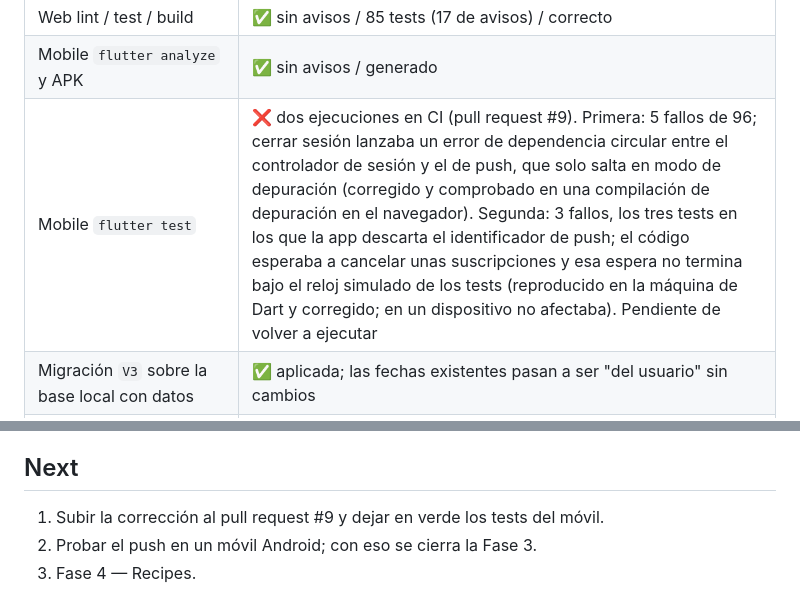
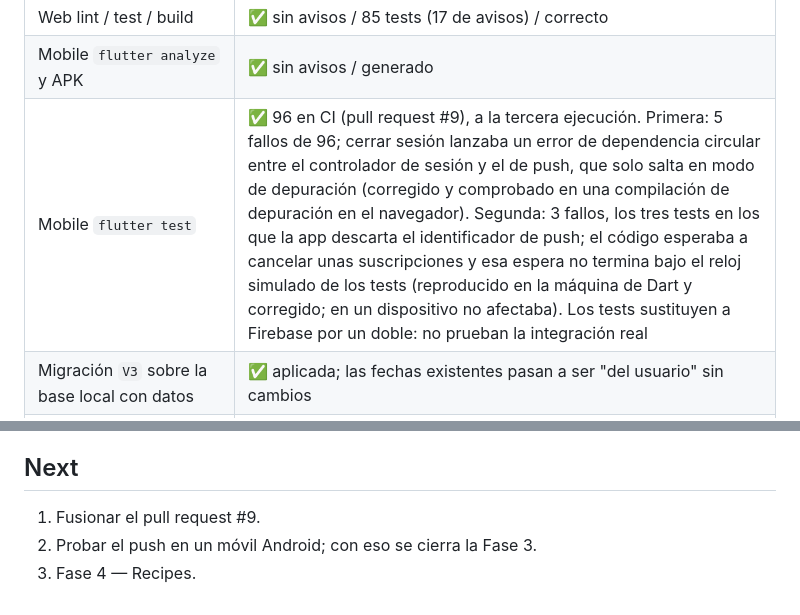
Before and after one commit to Jorgee-sk/Freezify, a Markdown page: docs/STATUS.md, 2 parts joined by grey strips. GitHub-like rendering.

Commit message:
Record the green CI run of the mobile push tests
Co-Authored-By: Claude Opus 5.5 <noreply@anthropic.com>

```diff
--- a/docs/STATUS.md
+++ b/docs/STATUS.md
@@ -110,7 +110,7 @@
 | Backend `./mvnw verify` | ✅ 165 tests (23 de push: 9 de registro y despacho, 9 del cliente de Firebase contra un servidor local, 5 de redacción; 20 de avisos, 5 del barrido, 7 de la función de estimación, 8 de estimación por la API, 14 de niveles y 5 de "consume primero") |
 | Web lint / test / build | ✅ sin avisos / 85 tests (17 de avisos) / correcto |
 | Mobile `flutter analyze` y APK | ✅ sin avisos / generado |
-| Mobile `flutter test` | ❌ dos ejecuciones en CI (pull request #9). Primera: 5 fallos de 96; cerrar sesión lanzaba un error de dependencia circular entre el controlador de sesión y el de push, que solo salta en modo de depuración (corregido y comprobado en una compilación de depuración en el navegador). Segunda: 3 fallos, los tres tests en los que la app descarta el identificador de push; el código esperaba a cancelar unas suscripciones y esa espera no termina bajo el reloj simulado de los tests (reproducido en la máquina de Dart y corregido; en un dispositivo no afectaba). Pendiente de volver a ejecutar |
+| Mobile `flutter test` | ✅ 96 en CI (pull request #9), a la tercera ejecución. Primera: 5 fallos de 96; cerrar sesión lanzaba un error de dependencia circular entre el controlador de sesión y el de push, que solo salta en modo de depuración (corregido y comprobado en una compilación de depuración en el navegador). Segunda: 3 fallos, los tres tests en los que la app descarta el identificador de push; el código esperaba a cancelar unas suscripciones y esa espera no termina bajo el reloj simulado de los tests (reproducido en la máquina de Dart y corregido; en un dispositivo no afectaba). Los tests sustituyen a Firebase por un doble: no prueban la integración real |
 | Migración `V3` sobre la base local con datos | ✅ aplicada; las fechas existentes pasan a ser "del usuario" sin cambios |
 | Web contra el backend real | ✅ un pollo sin fecha aparece con "Caduca hacia el… (fecha estimada)" y su prioridad |
 | Web y móvil contra el backend real | ✅ con alimentos caducados, que vencen hoy, urgentes y próximos: el panel y las etiquetas muestran el nivel y los días correctos |
@@ -304,6 +304,6 @@ Tras fusionarlo, `main` también pasa.
 
 ## Next
 
-1. Subir la corrección al pull request #9 y dejar en verde los tests del móvil.
+1. Fusionar el pull request #9.
 2. Probar el push en un móvil Android; con eso se cierra la Fase 3.
 3. Fase 4 — Recipes.
```
